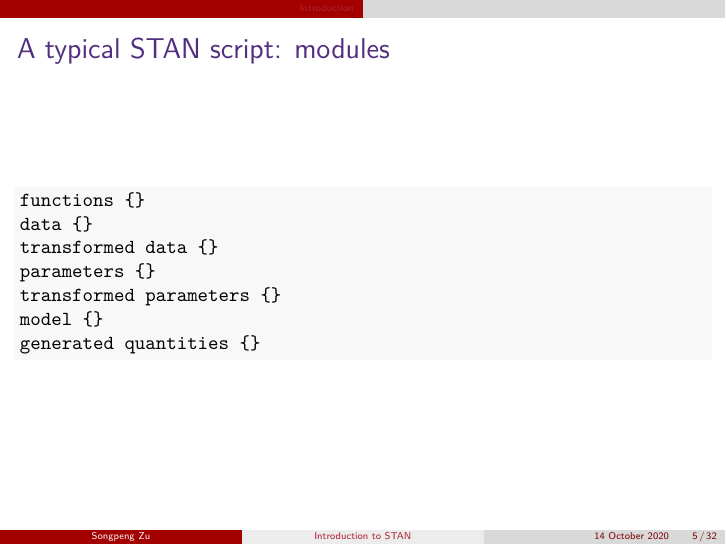
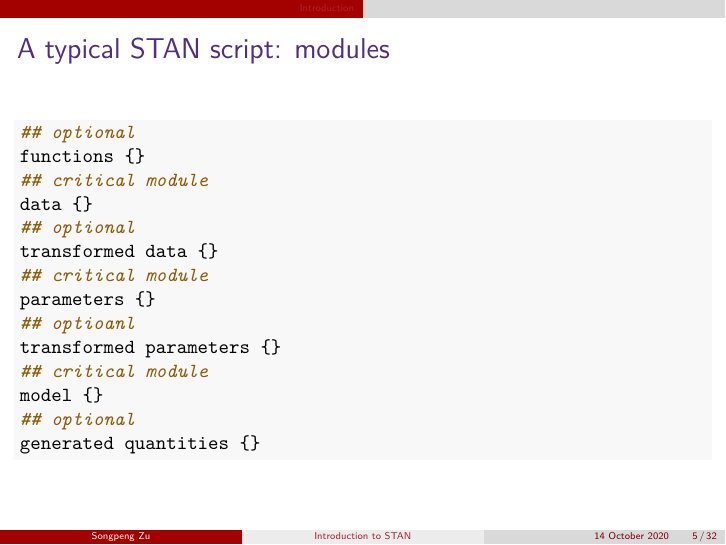
Before and after one commit to beyondpie/intro_to_stan, an R Markdown document (intro_to_stan.Rmd): page 5 of 32. The pictures show the output file intro_to_stan.pdf that the author committed with the source.

Commit message:
add READme.

````diff
--- a/intro_to_stan.Rmd
+++ b/intro_to_stan.Rmd
@@ -66,12 +66,19 @@ modeling.
 
 ### A typical STAN script: modules
 ```{r eval = FALSE}
+## optional
 functions {}
+## critical module
 data {}
+## optional
 transformed data {}
+## critical module
 parameters {}
+## optioanl
 transformed parameters {}
+## critical module
 model {}
+## optional
 generated quantities {}
 ```
 
````
Also changed, not shown: intro_to_stan.pdf, 1 other file.
